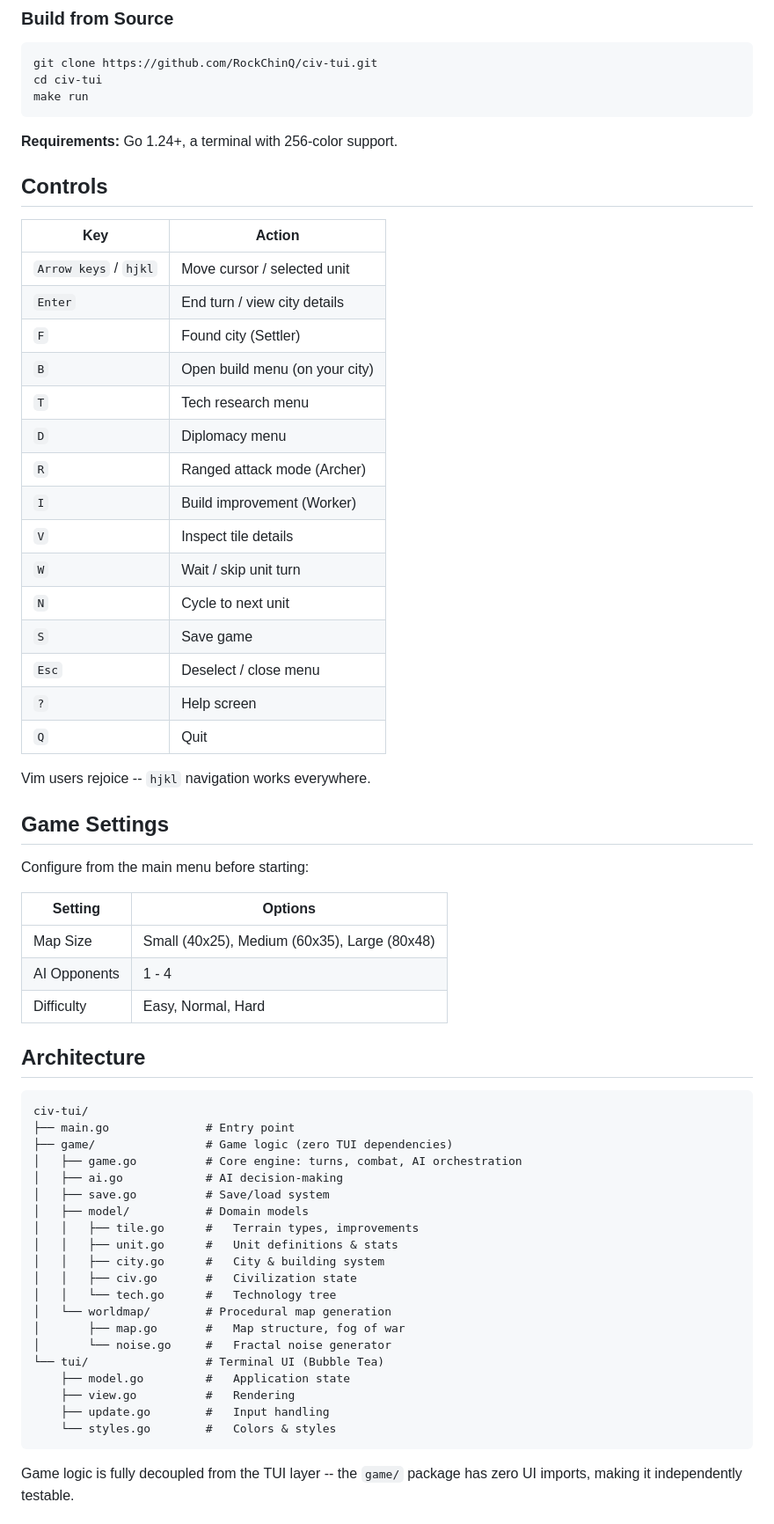
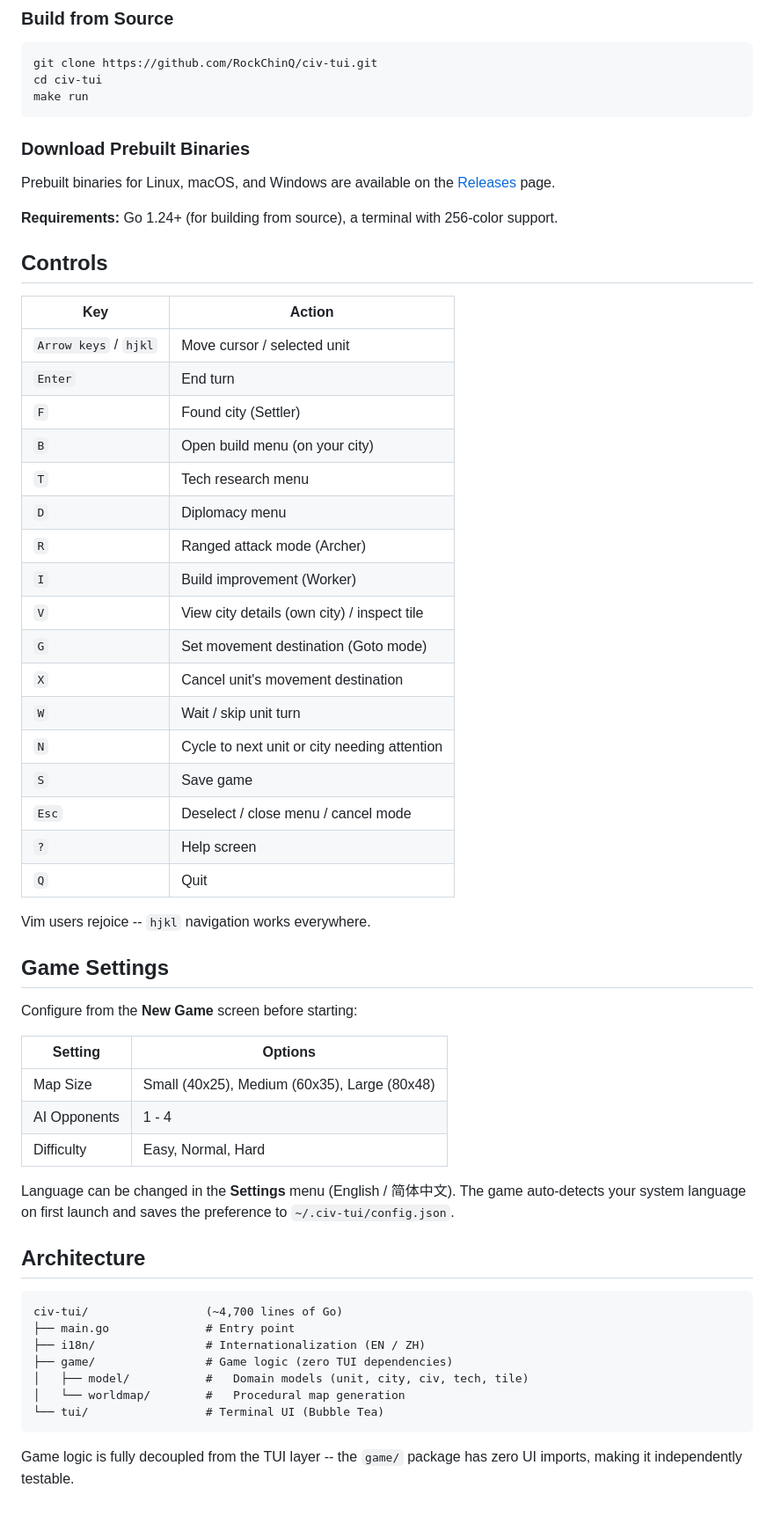
Before and after one commit to RockChinQ/civ-tui, a Markdown page: README.md, the part around one of its changes. Shown at 88% size. GitHub-like rendering.

````diff
--- a/README.md
+++ b/README.md
@@ -40,25 +42,31 @@ cd civ-tui
 make run
 ```
 
-**Requirements:** Go 1.24+, a terminal with 256-color support.
+### Download Prebuilt Binaries
+
+Prebuilt binaries for Linux, macOS, and Windows are available on the [Releases](https://github.com/RockChinQ/civ-tui/releases) page.
+
+**Requirements:** Go 1.24+ (for building from source), a terminal with 256-color support.
 
 ## Controls
 
 | Key | Action |
 |-----|--------|
 | `Arrow keys` / `hjkl` | Move cursor / selected unit |
-| `Enter` | End turn / view city details |
+| `Enter` | End turn |
 | `F` | Found city (Settler) |
 | `B` | Open build menu (on your city) |
 | `T` | Tech research menu |
 | `D` | Diplomacy menu |
 | `R` | Ranged attack mode (Archer) |
 | `I` | Build improvement (Worker) |
-| `V` | Inspect tile details |
+| `V` | View city details (own city) / inspect tile |
+| `G` | Set movement destination (Goto mode) |
+| `X` | Cancel unit's movement destination |
 | `W` | Wait / skip unit turn |
-| `N` | Cycle to next unit |
+| `N` | Cycle to next unit or city needing attention |
 | `S` | Save game |
-| `Esc` | Deselect / close menu |
+| `Esc` | Deselect / close menu / cancel mode |
 | `?` | Help screen |
 | `Q` | Quit |
 
@@ -66,7 +74,7 @@ Vim users rejoice -- `hjkl` navigation works everywhere.
 
 ## Game Settings
 
-Configure from the main menu before starting:
+Configure from the **New Game** screen before starting:
 
 | Setting | Options |
 |---------|---------|
@@ -74,29 +82,18 @@ Configure from the main menu before starting:
 | AI Opponents | 1 - 4 |
 | Difficulty | Easy, Normal, Hard |
 
+Language can be changed in the **Settings** menu (English / 简体中文). The game auto-detects your system language on first launch and saves the preference to `~/.civ-tui/config.json`.
+
 ## Architecture
 
 ```
-civ-tui/
+civ-tui/                 (~4,700 lines of Go)
 ├── main.go              # Entry point
+├── i18n/                # Internationalization (EN / ZH)
 ├── game/                # Game logic (zero TUI dependencies)
-│   ├── game.go          # Core engine: turns, combat, AI orchestration
-│   ├── ai.go            # AI decision-making
-│   ├── save.go          # Save/load system
-│   ├── model/           # Domain models
-│   │   ├── tile.go      #   Terrain types, improvements
-│   │   ├── unit.go      #   Unit definitions & stats
-│   │   ├── city.go      #   City & building system
-│   │   ├── civ.go       #   Civilization state
-│   │   └── tech.go      #   Technology tree
-│   └── worldmap/        # Procedural map generation
-│       ├── map.go       #   Map structure, fog of war
-│       └── noise.go     #   Fractal noise generator
+│   ├── model/           #   Domain models (unit, city, civ, tech, tile)
+│   └── worldmap/        #   Procedural map generation
 └── tui/                 # Terminal UI (Bubble Tea)
-    ├── model.go         #   Application state
-    ├── view.go          #   Rendering
-    ├── update.go        #   Input handling
-    └── styles.go        #   Colors & styles
 ```
 
 Game logic is fully decoupled from the TUI layer -- the `game/` package has zero UI imports, making it independently testable.
````
Also changed, not shown: other parts of README.md (+6 -5 lines), docs/PLAN.md (+54 -5 lines), docs/STATUS.md (+44 -18 lines).
